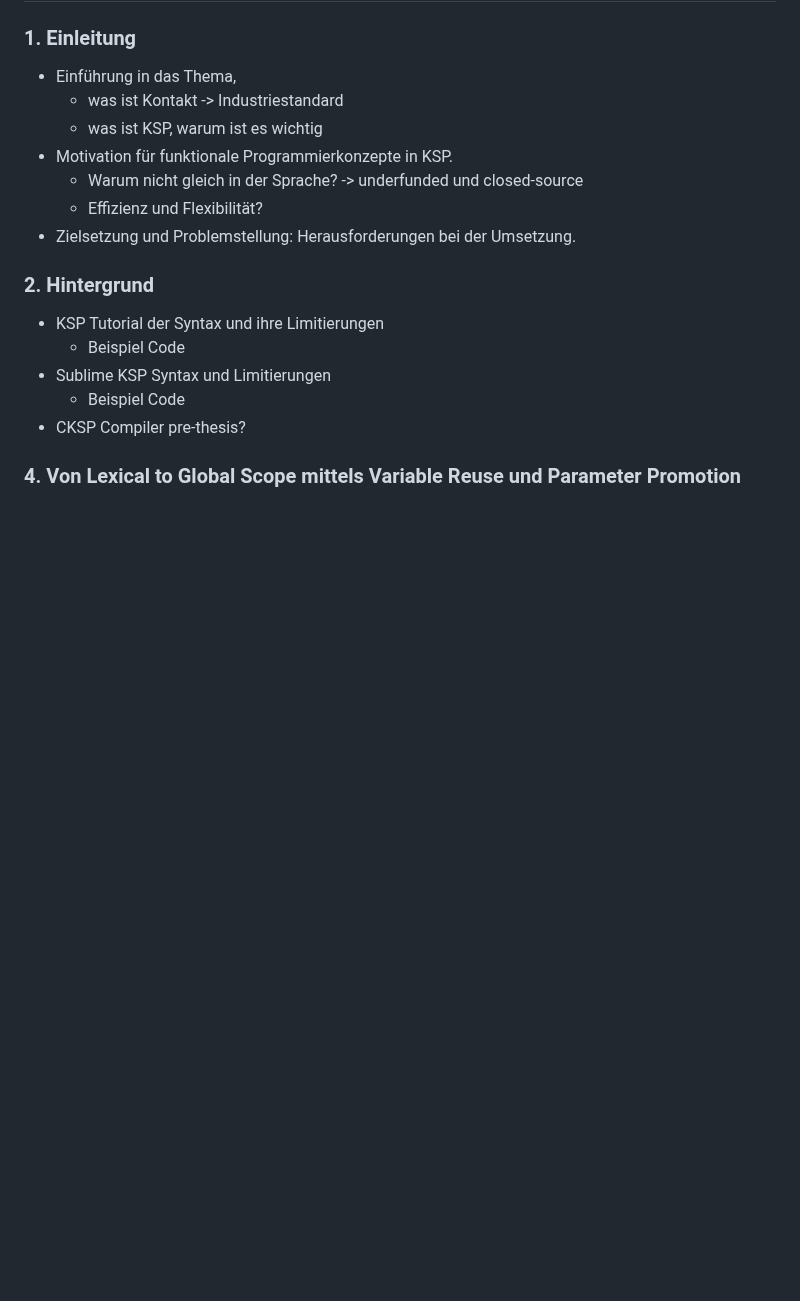
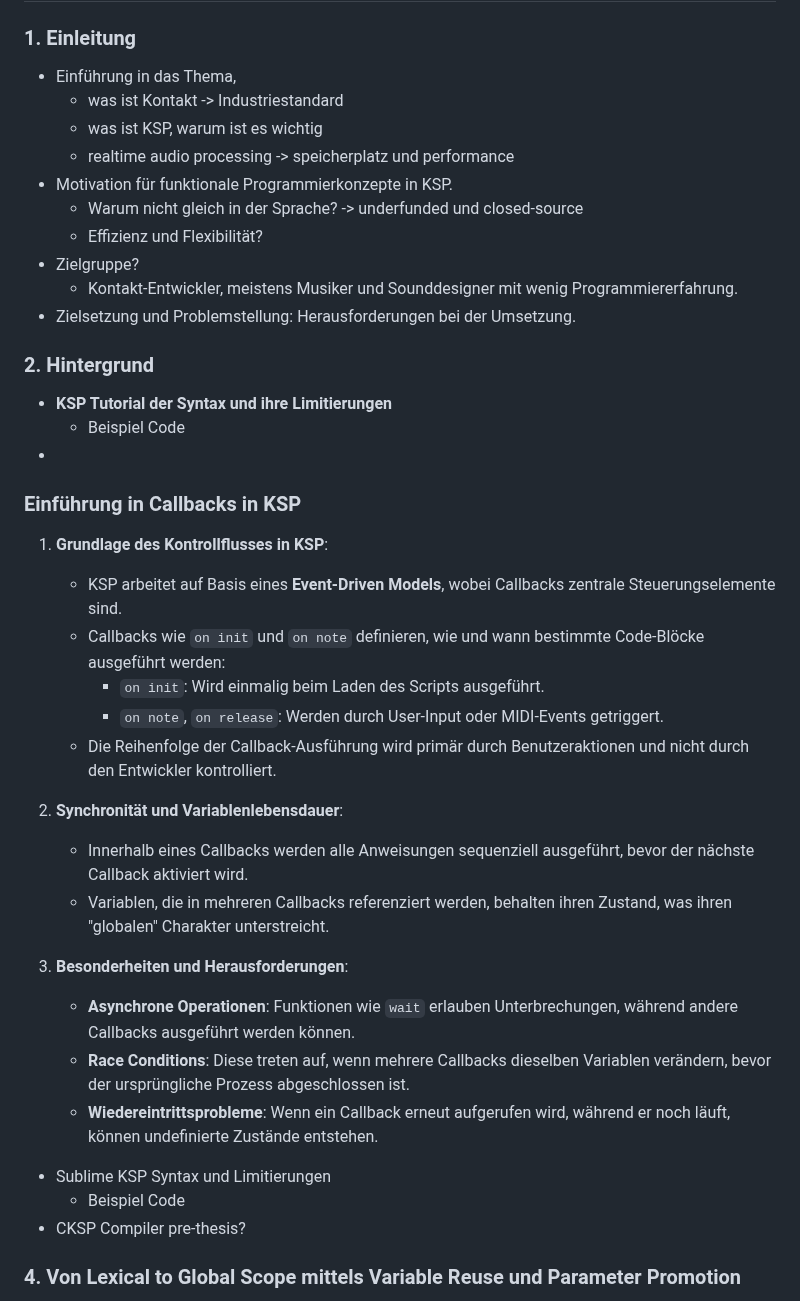
Before and after one commit to mathiasvatter/cksp-compiler, a Markdown page: Documentation/Struktur.md, the part around the change. Rendered like a GitHub page; blank space fills up the shorter version.

Commit message:
Update bachelor text and documentation

```diff
--- a/Documentation/Struktur.md
+++ b/Documentation/Struktur.md
@@ -4,14 +4,39 @@
 - Einführung in das Thema,
     - was ist Kontakt -> Industriestandard
     - was ist KSP, warum ist es wichtig
+    - realtime audio processing -> speicherplatz und performance
 - Motivation für funktionale Programmierkonzepte in KSP.
     - Warum nicht gleich in der Sprache? -> underfunded und closed-source
     - Effizienz und Flexibilität?
+- Zielgruppe?
+  - Kontakt-Entwickler, meistens Musiker und Sounddesigner mit wenig Programmiererfahrung.
 - Zielsetzung und Problemstellung: Herausforderungen bei der Umsetzung.
 
 ### 2. Hintergrund
-- KSP Tutorial der Syntax und ihre Limitierungen
+- **KSP Tutorial der Syntax und ihre Limitierungen**
     - Beispiel Code
+-
+### Einführung in Callbacks in KSP
+
+1. **Grundlage des Kontrollflusses in KSP**:
+   - KSP arbeitet auf Basis eines **Event-Driven Models**, wobei Callbacks zentrale Steuerungselemente sind.
+   - Callbacks wie `on init` und `on note` definieren, wie und wann bestimmte Code-Blöcke ausgeführt werden:
+     - `on init`: Wird einmalig beim Laden des Scripts ausgeführt.
+     - `on note`, `on release`: Werden durch User-Input oder MIDI-Events getriggert.
+   - Die Reihenfolge der Callback-Ausführung wird primär durch Benutzeraktionen und nicht durch den Entwickler kontrolliert.
+
+2. **Synchronität und Variablenlebensdauer**:
+   - Innerhalb eines Callbacks werden alle Anweisungen sequenziell ausgeführt, bevor der nächste Callback aktiviert wird.
+   - Variablen, die in mehreren Callbacks referenziert werden, behalten ihren Zustand, was ihren "globalen" Charakter unterstreicht.
+
+3. **Besonderheiten und Herausforderungen**:
+   - **Asynchrone Operationen**: Funktionen wie `wait` erlauben Unterbrechungen, während andere Callbacks ausgeführt werden können.
+   - **Race Conditions**: Diese treten auf, wenn mehrere Callbacks dieselben Variablen verändern, bevor der ursprüngliche Prozess abgeschlossen ist.
+   - **Wiedereintrittsprobleme**: Wenn ein Callback erneut aufgerufen wird, während er noch läuft, können undefinierte Zustände entstehen.
+
+
+
+
 - Sublime KSP Syntax und Limitierungen
     - Beispiel Code
 - CKSP Compiler pre-thesis?
```
Also changed, not shown: Documentation/Bachelor/Global Scope.md (added, +178 -0 lines).
